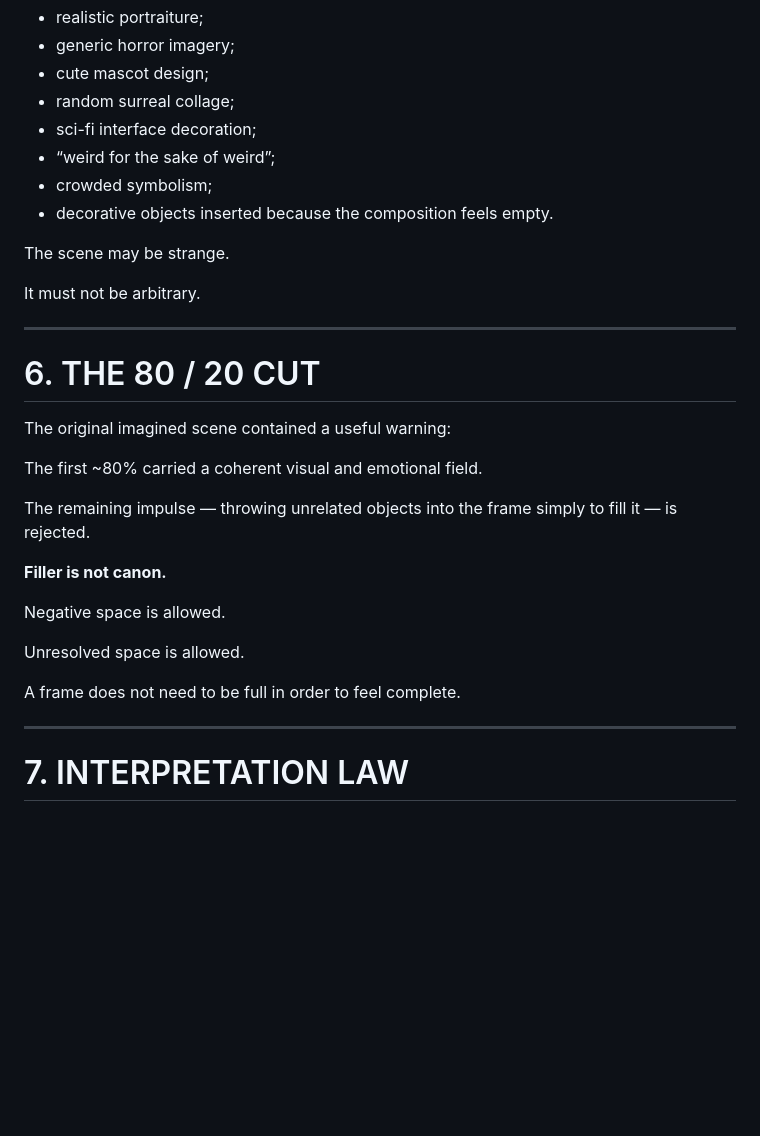
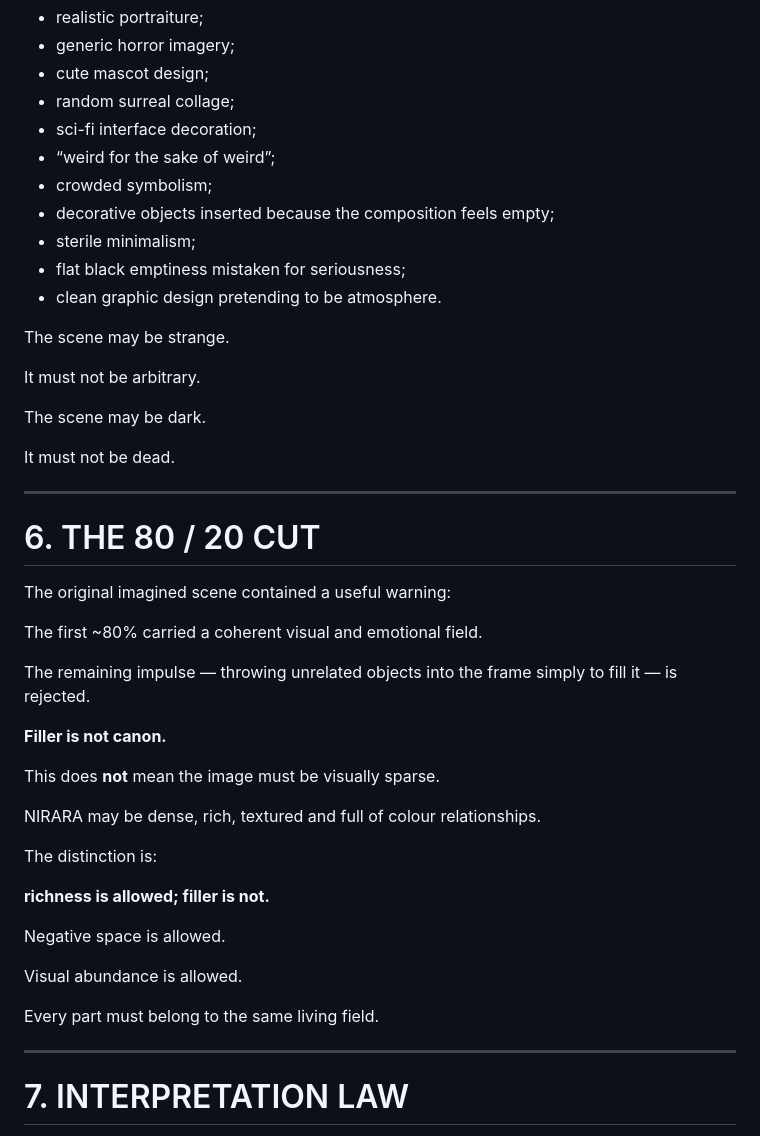
Before and after one commit to omarkhair70-droid/nirir, a Markdown page: docs/NIRARA_MASTER_FOUNDATION_2026-09-24.md, the part around one of its changes. Rendered like a GitHub page; blank space fills up the shorter version.

```diff
--- a/docs/NIRARA_MASTER_FOUNDATION_2026-09-24.md
+++ b/docs/NIRARA_MASTER_FOUNDATION_2026-09-24.md
@@ -164,11 +178,18 @@ NIRARA must not drift into:
 - sci-fi interface decoration;
 - “weird for the sake of weird”;
 - crowded symbolism;
-- decorative objects inserted because the composition feels empty.
+- decorative objects inserted because the composition feels empty;
+- sterile minimalism;
+- flat black emptiness mistaken for seriousness;
+- clean graphic design pretending to be atmosphere.
 
 The scene may be strange.
 
 It must not be arbitrary.
+
+The scene may be dark.
+
+It must not be dead.
 
 ---
 
@@ -182,11 +203,19 @@ The remaining impulse — throwing unrelated objects into the frame simply to fi
 
 **Filler is not canon.**
 
+This does **not** mean the image must be visually sparse.
+
+NIRARA may be dense, rich, textured and full of colour relationships.
+
+The distinction is:
+
+**richness is allowed; filler is not.**
+
 Negative space is allowed.
 
-Unresolved space is allowed.
+Visual abundance is allowed.
 
-A frame does not need to be full in order to feel complete.
+Every part must belong to the same living field.
 
 ---
 
```
Also changed, not shown: other parts of docs/NIRARA_MASTER_FOUNDATION_2026-09-24.md (+36 -15 lines).
